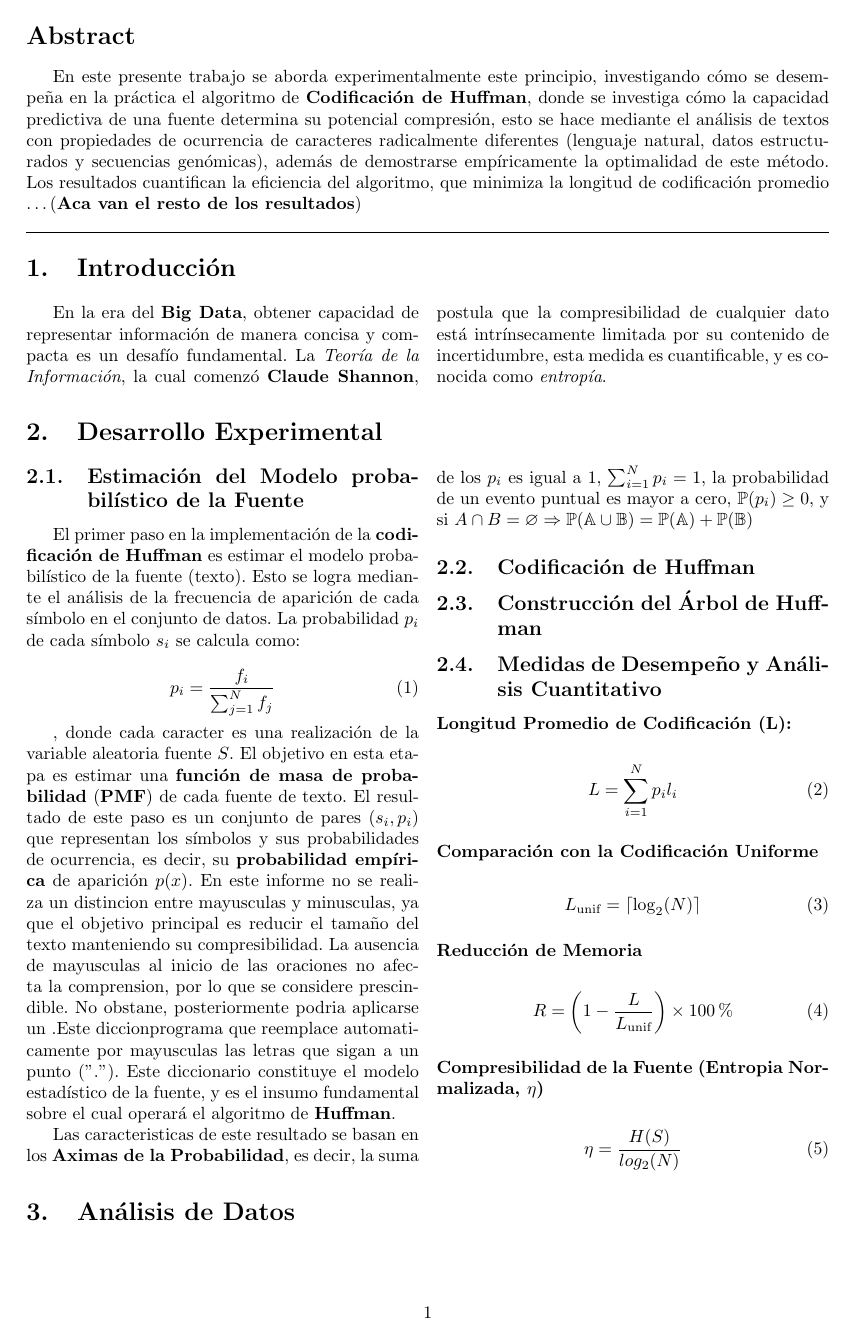
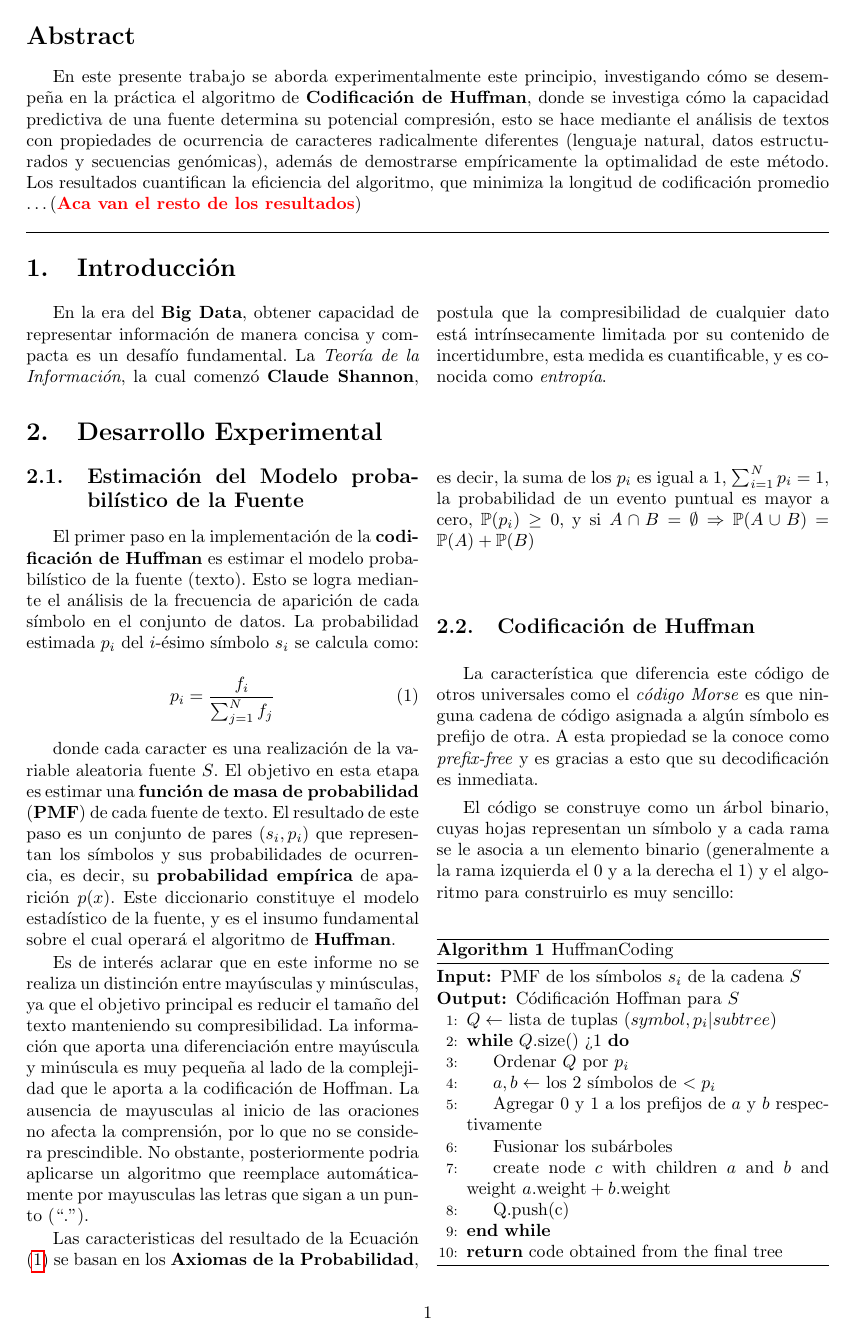
Before and after one commit to agus-pereyra/tp2-inferencia-y-estimacion, a LaTeX document (report/main.tex): page 2 of 3. Compiled offline with pdfLaTeX.

Commit message:
desarrollo en codificación de huffman (terminar)

```diff
--- a/report/main.tex
+++ b/report/main.tex
@@ -12,10 +12,16 @@
 \usepackage{xcolor}
 \usepackage{amssymb}
 \usepackage{amsmath}
+\usepackage{float}
+\usepackage{algorithm}
+\usepackage{algpseudocode}
+\algrenewcommand{\algorithmicrequire}{\textbf{Input:}}
+\algrenewcommand{\algorithmicensure}{\textbf{Output:}}
 
 \begin{document}
 
 %%%%%%%%%%%%%%%%%%%%%%%%%%%%%%%%%%%%%% Título %%%%%%%%%%%%%%%%%%%%%%%%%%%%%%%%%%%%%%
+
 \begin{titlepage}
     \centering
     {\large \textbf{Universidad de San Andrés}, \textit{Buenos Aires, Argentina}} \\
@@ -62,27 +71,54 @@ En este presente trabajo se aborda experimentalmente este principio, investigand
 
     \end{multicols}
 
+%%%%%%%%%%%%%%%%%%%%%%%%%%%%%%%%% Desarrollo Experimental %%%%%%%%%%%%%%%%%%%%%%%%%%%%%%%%%
+
 \section{Desarrollo Experimental}
-
-
 
     \begin{multicols}{2}
 
     \subsection{Estimación del Modelo probabilístico de la Fuente}
 
-        El primer paso en la implementación de la \textbf{codificación de Huffman} es estimar el modelo probabilístico de la fuente (texto). Esto se logra mediante el análisis de la frecuencia de aparición de cada símbolo en el conjunto de datos. La probabilidad \( p_i \) de cada símbolo \( s_i \) se calcula como:
+        El primer paso en la implementación de la \textbf{codificación de Huffman} es estimar el modelo probabilístico de la fuente (texto). Esto se logra mediante el análisis de la frecuencia de aparición de cada símbolo en el conjunto de datos. La probabilidad estimada \( p_i \) del $i$-ésimo símbolo \( s_i \) se calcula como:
 
         \begin{equation}
             p_i = \frac{f_i}{\sum_{j=1}^{N} f_j}
             \label{eq:prob}
         \end{equation}
 
-        , donde cada caracter es una realización de la variable aleatoria fuente \( S \).
-        El objetivo en esta etapa es estimar una \textbf{función de masa de probabilidad} (\textbf{PMF}) de cada fuente de texto. El resultado de este paso es un conjunto de pares \( (s_i, p_i) \) que representan los símbolos y sus probabilidades de ocurrencia, es decir, su \textbf{probabilidad empírica} de aparición \( p(x) \). En este informe no se realiza un distincion entre mayusculas y minusculas, ya que el objetivo principal es reducir el tamaño del texto manteniendo su compresibilidad. La ausencia de mayusculas al inicio de las oraciones no afecta la comprension, por lo que se considere prescindible. No obstane, posteriormente podria aplicarse un  .Este diccionprograma que reemplace automaticamente por mayusculas las letras que sigan a un punto ("."). Este diccionario constituye el modelo estadístico de la fuente, y es el insumo fundamental sobre el cual operará el algoritmo de \textbf{Huffman}.
+        donde cada caracter es una realización de la variable aleatoria fuente \( S \).
+        El objetivo en esta etapa es estimar una \textbf{función de masa de probabilidad} (\textbf{PMF}) de cada fuente de texto. El resultado de este paso es un conjunto de pares \( (s_i, p_i) \) que representan los símbolos y sus probabilidades de ocurrencia, es decir, su \textbf{probabilidad empírica} de aparición \( p(x) \). Este diccionario constituye el modelo estadístico de la fuente, y es el insumo fundamental sobre el cual operará el algoritmo de \textbf{Huffman}.
 
-        Las caracteristicas de este resultado se basan en los \textbf{Aximas de la Probabilidad}, es decir, la suma de los $p_i$ es igual a 1, $\sum_{i=1}^N p_i = 1$, la probabilidad de un evento puntual es mayor a cero, $\mathbb{P}(p_i) \geq 0$, y si  $A \cap B = \varnothing \Rightarrow \mathbb{P(A \cup B)} = \mathbb{P(A)} + \mathbb{P(B)}$
+        Es de interés aclarar que en este informe no se realiza un distinción entre mayúsculas y minúsculas, ya que el objetivo principal es reducir el tamaño del texto manteniendo su compresibilidad. La información que aporta una diferenciación entre mayúscula y minúscula es muy pequeña al lado de la complejidad que le aporta a la codificación de Hoffman. La ausencia de mayusculas al inicio de las oraciones no afecta la comprensión, por lo que no se considera prescindible. No obstante, posteriormente podria aplicarse un algoritmo que reemplace automáticamente por mayusculas las letras que sigan a un punto (``.'').
+
+        Las caracteristicas del resultado de la Ecuación \eqref{eq:prob} se basan en los \textbf{Axiomas de la Probabilidad}, es decir, la suma de los $p_i$ es igual a 1, $\sum_{i=1}^N p_i = 1$, la probabilidad de un evento puntual es mayor a cero, $\mathbb{P}(p_i) \geq 0$, y si  $A \cap B = \emptyset \Rightarrow \mathbb{P}(A \cup B) = \mathbb{P}(A) + \mathbb{P}(B)$
 
     \subsection{Codificación de Huffman}
+
+    La característica que diferencia este código de otros universales como el \textit{código Morse} es que ninguna cadena de código asignada a algún símbolo es prefijo de otra. A esta propiedad se la conoce como \textit{prefix-free} y es gracias a esto que su decodificación es inmediata.
+
+    El código se construye como un árbol binario, cuyas hojas representan un símbolo y a cada rama se le asocia a un elemento binario (generalmente a la rama izquierda el 0 y a la derecha el 1) y el algoritmo para construirlo es muy sencillo:
+
+
+    \begin{algorithm}[H]
+    \caption{HuffmanCoding}
+        \begin{algorithmic}[1]
+            \Require PMF de los símbolos $s_i$ de la cadena $S$
+            \Ensure Códificación Hoffman para $S$
+            \State $Q \gets$ lista de tuplas $(symbol, p_i | subtree)$
+            \While{$Q$.size() > 1}
+                \State Ordenar $Q$ por $p_i$
+                \State $a, b \gets$ los 2 símbolos de $< p_i$
+                \State Agregar 0 y 1 a los prefijos de $a$ y $b$ respectivamente
+                \State Fusionar los subárboles
+                \State create node $c$ with children $a$ and $b$ and weight $a.\text{weight} + b.\text{weight}$
+                \State Q.push(c)
+            \EndWhile
+            \State \Return code obtained from the final tree
+        \end{algorithmic}
+    \end{algorithm}
+
+
 
     \subsection{Construcción del Árbol de Huffman}
 
```
Also changed, not shown: report/main.pdf, report/main.tex (16 more changed lines).
